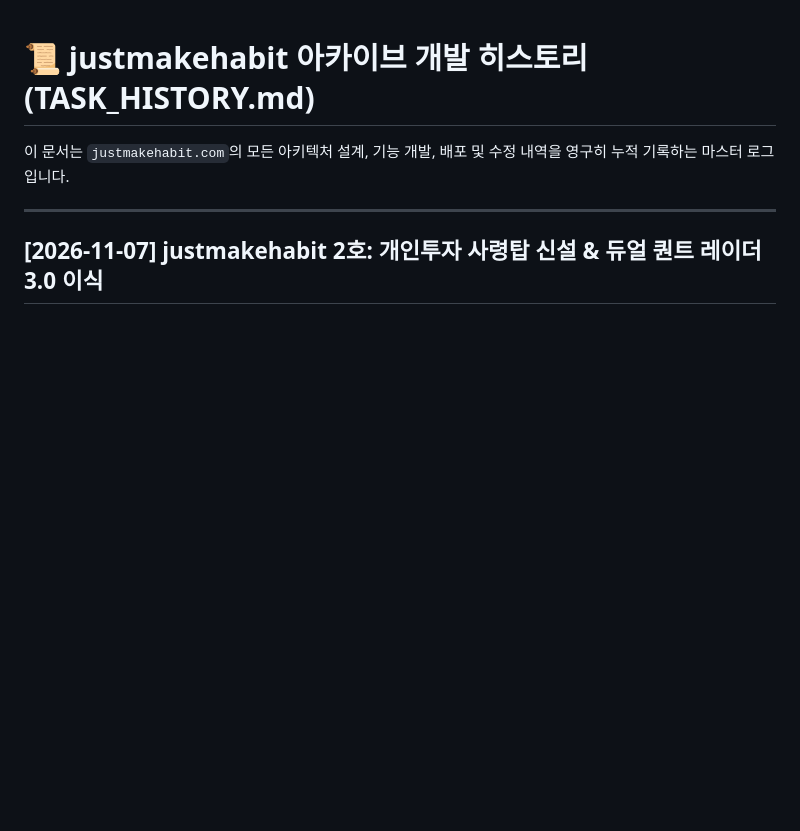
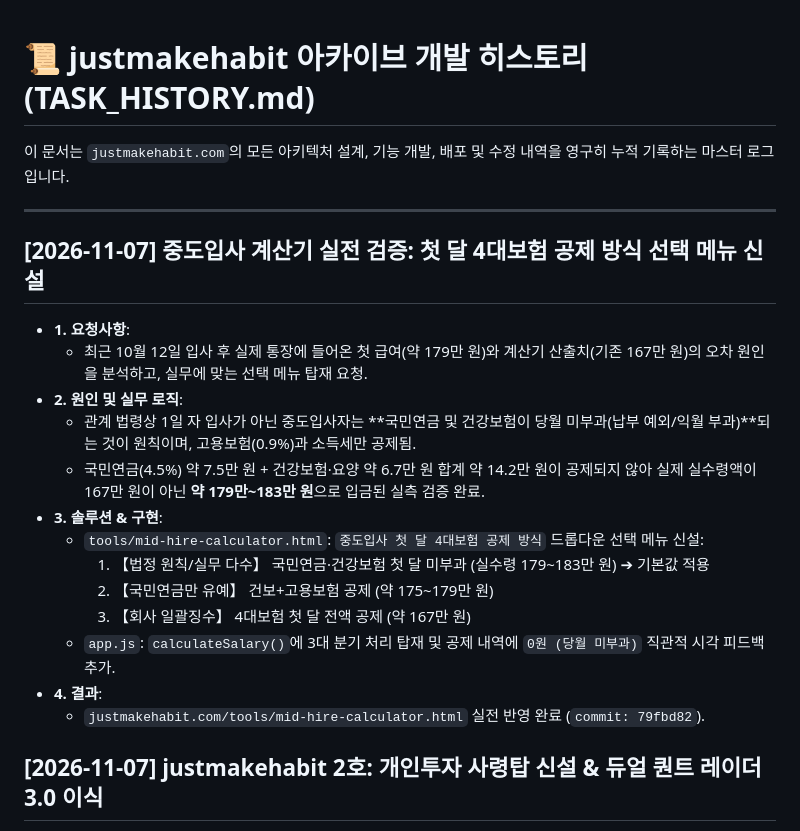
Before and after one commit to chicstory/justmakehabit, a Markdown page: TASK_HISTORY.md, the part around the change. Drawn GitHub-style; blank space fills up the shorter version.

Commit message:
docs: record mid-hire calculator 4-insurance selection in TASK_HISTORY.md

```diff
--- a/TASK_HISTORY.md
+++ b/TASK_HISTORY.md
@@ -3,6 +3,22 @@
 이 문서는 `justmakehabit.com`의 모든 아키텍처 설계, 기능 개발, 배포 및 수정 내역을 영구히 누적 기록하는 마스터 로그입니다.
 
 ---
+
+## [2026-11-07] 중도입사 계산기 실전 검증: 첫 달 4대보험 공제 방식 선택 메뉴 신설
+- **1. 요청사항**:
+  - 최근 10월 12일 입사 후 실제 통장에 들어온 첫 급여(약 179만 원)와 계산기 산출치(기존 167만 원)의 오차 원인을 분석하고, 실무에 맞는 선택 메뉴 탑재 요청.
+- **2. 원인 및 실무 로직**:
+  - 관계 법령상 1일 자 입사가 아닌 중도입사자는 **국민연금 및 건강보험이 당월 미부과(납부 예외/익월 부과)**되는 것이 원칙이며, 고용보험(0.9%)과 소득세만 공제됨.
+  - 국민연금(4.5%) 약 7.5만 원 + 건강보험·요양 약 6.7만 원 합계 약 14.2만 원이 공제되지 않아 실제 실수령액이 167만 원이 아닌 **약 179만~183만 원**으로 입금된 실측 검증 완료.
+- **3. 솔루션 & 구현**:
+  - `tools/mid-hire-calculator.html`: `중도입사 첫 달 4대보험 공제 방식` 드롭다운 선택 메뉴 신설:
+    1) 【법정 원칙/실무 다수】 국민연금·건강보험 첫 달 미부과 (실수령 179~183만 원) ➔ 기본값 적용
+    2) 【국민연금만 유예】 건보+고용보험 공제 (약 175~179만 원)
+    3) 【회사 일괄징수】 4대보험 첫 달 전액 공제 (약 167만 원)
+  - `app.js`: `calculateSalary()`에 3대 분기 처리 탑재 및 공제 내역에 `0원 (당월 미부과)` 직관적 시각 피드백 추가.
+- **4. 결과**:
+  - `justmakehabit.com/tools/mid-hire-calculator.html` 실전 반영 완료 (`commit: 79fbd82`).
+
 
 ## [2026-11-07] justmakehabit 2호: 개인투자 사령탑 신설 & 듀얼 퀀트 레이더 3.0 이식
 - **1. 요청사항**:
```
